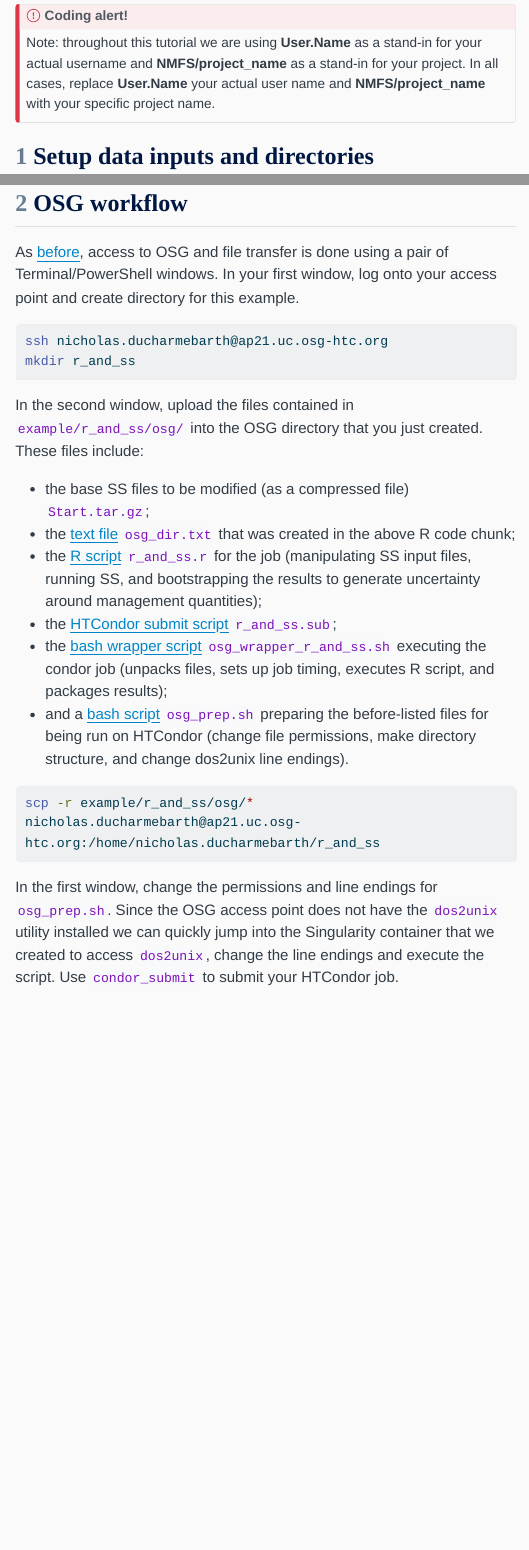
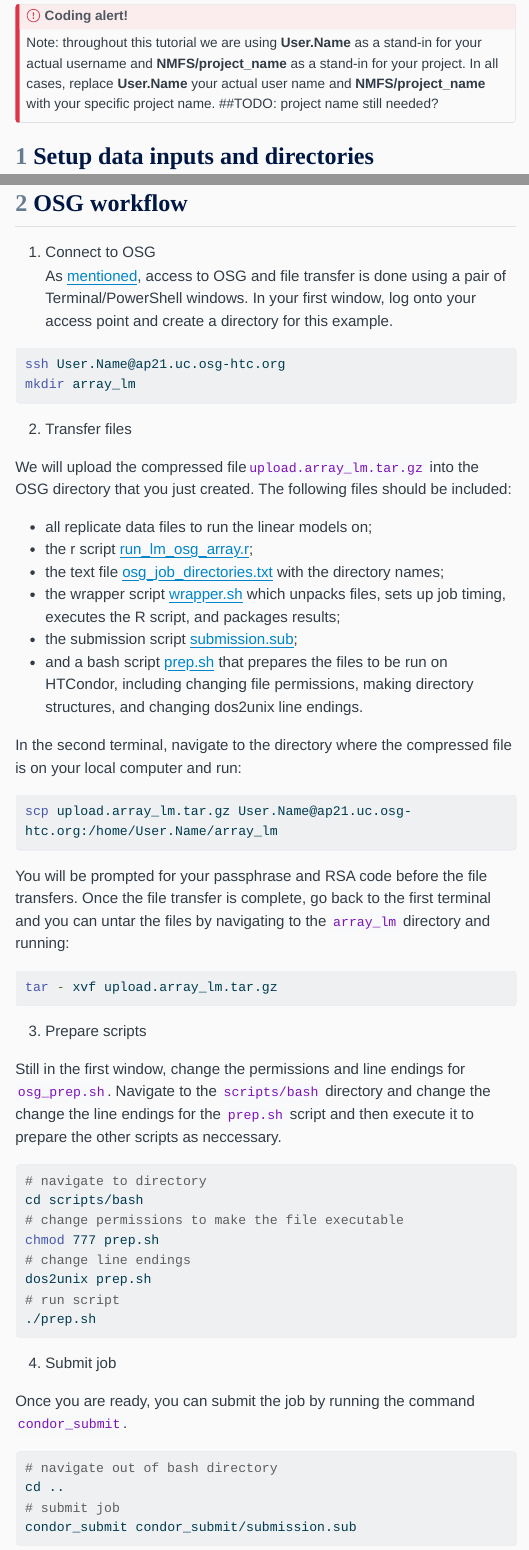
Before and after one commit to MOshima-PIFSC/NSASS-HTC-HPC-Computing, a Quarto document (assets/array_osg.qmd): the page in a window 1100 px wide, from 410 px down, and a second part further down, joined at a grey line. The pictures show the output file assets/array_osg.html that the author committed with the source, opened offline; menus at the side of the page are left out.

Commit message:
Built site for gh-pages

````diff
--- a/assets/array_osg.qmd
+++ b/assets/array_osg.qmd
@@ -24,7 +24,7 @@ The *osg/array_lm* example can be set-up either by cloning the repository `git c
 
 ::: {.callout-important}
 # Coding alert!
-Note: throughout this tutorial we are using **User.Name** as a stand-in for your actual username and **NMFS/project_name** as a stand-in for your project. In all cases, replace **User.Name** your actual user name and **NMFS/project_name** with your specific project name.
+Note: throughout this tutorial we are using **User.Name** as a stand-in for your actual username and **NMFS/project_name** as a stand-in for your project. In all cases, replace **User.Name** your actual user name and **NMFS/project_name** with your specific project name. ##TODO: project name still needed?
 :::
 
 ## Setup data inputs and directories
@@ -85,30 +85,56 @@ shell(paste0("powershell cd ", file.path(proj_dir, "examples", "OSG"), ";tar -cz
 
 ## OSG workflow
 
-As [before](#singularity-container), access to OSG and file transfer is done using a pair of Terminal/PowerShell windows. In your first window, log onto your access point and create directory for this example.
+1. Connect to OSG
+As [mentioned](osg_documentation.qmd#transferring-files-via-scp), access to OSG and file transfer is done using a pair of Terminal/PowerShell windows. In your first window, log onto your access point and create a directory for this example.
 
 ```{bash}
-#| eval: false
-#| echo: true
-#| output: false
-ssh nicholas.ducharmebarth@ap21.uc.osg-htc.org
-mkdir r_and_ss
+ssh User.Name@ap21.uc.osg-htc.org
+mkdir array_lm
 ```
 
-In the second window, upload the files contained in `example/r_and_ss/osg/` into the OSG directory that you just created. These files include:
+2. Transfer files
 
-* the base SS files to be modified (as a compressed file) `Start.tar.gz`;
-* the [text file](https://github.com/N-DucharmeBarth-NOAA/noaa-hpc-hera/blob/main/example/r_and_ss/osg/osg_dir.txt) `osg_dir.txt` that was created in the above R code chunk;
-* the [R script](https://github.com/N-DucharmeBarth-NOAA/noaa-hpc-hera/blob/main/example/r_and_ss/r_and_ss.r) `r_and_ss.r` for the job (manipulating SS input files, running SS, and bootstrapping the results to generate uncertainty around management quantities);
-* the [HTCondor submit script](https://github.com/N-DucharmeBarth-NOAA/noaa-hpc-hera/blob/main/example/r_and_ss/osg/r_and_ss.sub) `r_and_ss.sub`;
-* the [bash wrapper script](https://github.com/N-DucharmeBarth-NOAA/noaa-hpc-hera/blob/main/example/r_and_ss/osg/osg_wrapper_r_and_ss.sh) `osg_wrapper_r_and_ss.sh` executing the condor job (unpacks files, sets up job timing, executes R script, and packages results);
-* and a [bash script](https://github.com/N-DucharmeBarth-NOAA/noaa-hpc-hera/blob/main/example/r_and_ss/osg/osg_prep.sh) `osg_prep.sh` preparing the before-listed files for being run on HTCondor (change file permissions, make directory structure, and change dos2unix line endings).
+We will upload the compressed file`upload.array_lm.tar.gz` into the OSG directory that you just created. The following files should be included:
+
+* all replicate data files to run the linear models on;
+* the r script [run_lm_osg_array.r](/examples/OSG/array_lm/inputs/run_lm_osg_array.r);
+* the text file [osg_job_directories.txt](/examples/OSG/array_lm/inputs/osg_job_directories.txt) with the directory names;
+* the wrapper script [wrapper.sh](/examples/OSG/array_lm/scripts/bash/wrapper.sh) which unpacks files, sets up job timing, executes the R script, and packages results;
+* the submission script [submission.sub](/examples/OSG/array_lm/scripts/condor_submit/submission.sub);
+* and a bash script [prep.sh](/examples/OSG/array_lm/scripts/bash/prep.sh) that prepares the files to be run on HTCondor, including changing file permissions, making directory structures, and changing dos2unix line endings.
+
+In the second terminal, navigate to the directory where the compressed file is on your local computer and run:
+```{bash}
+scp upload.array_lm.tar.gz User.Name@ap21.uc.osg-htc.org:/home/User.Name/array_lm
+```
+
+You will be prompted for your passphrase and RSA code before the file transfers. Once the file transfer is complete, go back to the first terminal and you can untar the files by navigating to the `array_lm` directory and running:
 
 ```{bash}
-#| eval: false
-#| echo: true
-#| output: false
-scp -r example/r_and_ss/osg/* nicholas.ducharmebarth@ap21.uc.osg-htc.org:/home/nicholas.ducharmebarth/r_and_ss
+tar - xvf upload.array_lm.tar.gz
 ```
 
-In the first window, change the permissions and line endings for `osg_prep.sh`. Since the OSG access point does not have the `dos2unix` utility installed we can quickly jump into the Singularity container that we created to access `dos2unix`, change the line endings and execute the script. Use `condor_submit` to submit your HTCondor job.
+3. Prepare scripts
+
+Still in the first window, change the permissions and line endings for `osg_prep.sh`. Navigate to the `scripts/bash` directory and change the change the line endings for the `prep.sh` script and then execute it to prepare the other scripts as neccessary.
+
+```{bash}
+# navigate to directory
+cd scripts/bash
+# change permissions to make the file executable
+chmod 777 prep.sh
+# change line endings
+dos2unix prep.sh
+# run script
+./prep.sh
+```
+
+4. Submit job
+
+Once you are ready, you can submit the job by running the command `condor_submit`.
+```{bash}
+# navigate out of bash directory
+cd ..
+# submit job
+condor_submit condor_submit/submission.sub
````
Also changed, not shown: assets/array_hera.qmd (+2 -2 lines), assets/array_osg.html, assets/hera_documentation.html, assets/osg_documentation.html, assets/ss3-hera.html, search.json, assets/array_osg.qmd (29 more changed lines), 2 other files.
